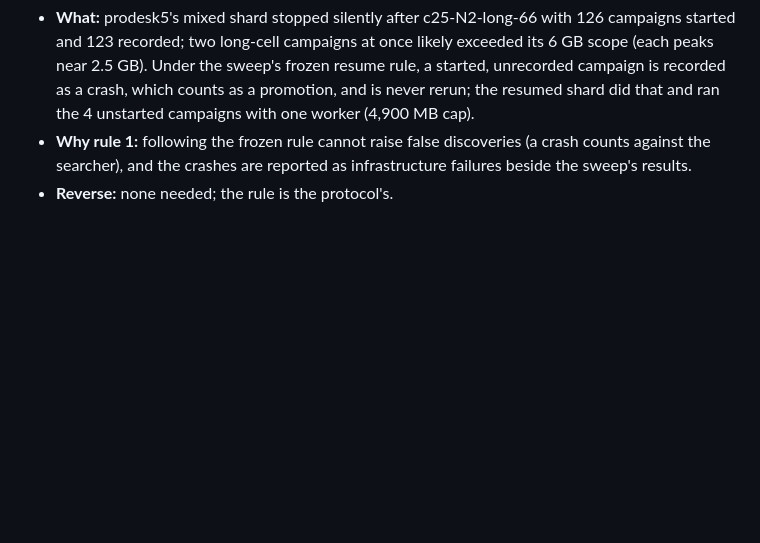
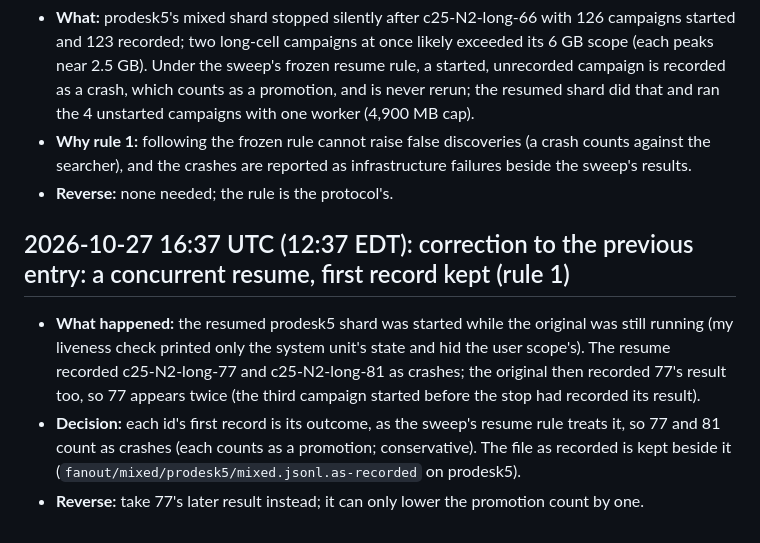
Before and after one commit to kleithegreat/moneymachine, a Markdown page: audit/decisions.md, the part around the change. Drawn GitHub-style; blank space fills up the shorter version.

Commit message:
decision: prodesk5's concurrent resume (my faulty liveness check) recorded c25-N2-long-77 twice; each id's first record kept (77 and 81 count as crashes), the file as recorded kept beside it
Co-Authored-By: Claude Opus 5.5 <noreply@anthropic.com>

```diff
--- a/audit/decisions.md
+++ b/audit/decisions.md
@@ -191,3 +191,9 @@ Append-only. Each entry gives what was decided, why, what GPT said and how to re
 - **What:** prodesk5's mixed shard stopped silently after c25-N2-long-66 with 126 campaigns started and 123 recorded; two long-cell campaigns at once likely exceeded its 6 GB scope (each peaks near 2.5 GB). Under the sweep's frozen resume rule, a started, unrecorded campaign is recorded as a crash, which counts as a promotion, and is never rerun; the resumed shard did that and ran the 4 unstarted campaigns with one worker (4,900 MB cap).
 - **Why rule 1:** following the frozen rule cannot raise false discoveries (a crash counts against the searcher), and the crashes are reported as infrastructure failures beside the sweep's results.
 - **Reverse:** none needed; the rule is the protocol's.
+
+## 2026-10-27 16:37 UTC (12:37 EDT): correction to the previous entry: a concurrent resume, first record kept (rule 1)
+
+- **What happened:** the resumed prodesk5 shard was started while the original was still running (my liveness check printed only the system unit's state and hid the user scope's). The resume recorded c25-N2-long-77 and c25-N2-long-81 as crashes; the original then recorded 77's result too, so 77 appears twice (the third campaign started before the stop had recorded its result).
+- **Decision:** each id's first record is its outcome, as the sweep's resume rule treats it, so 77 and 81 count as crashes (each counts as a promotion; conservative). The file as recorded is kept beside it (`fanout/mixed/prodesk5/mixed.jsonl.as-recorded` on prodesk5).
+- **Reverse:** take 77's later result instead; it can only lower the promotion count by one.
```
